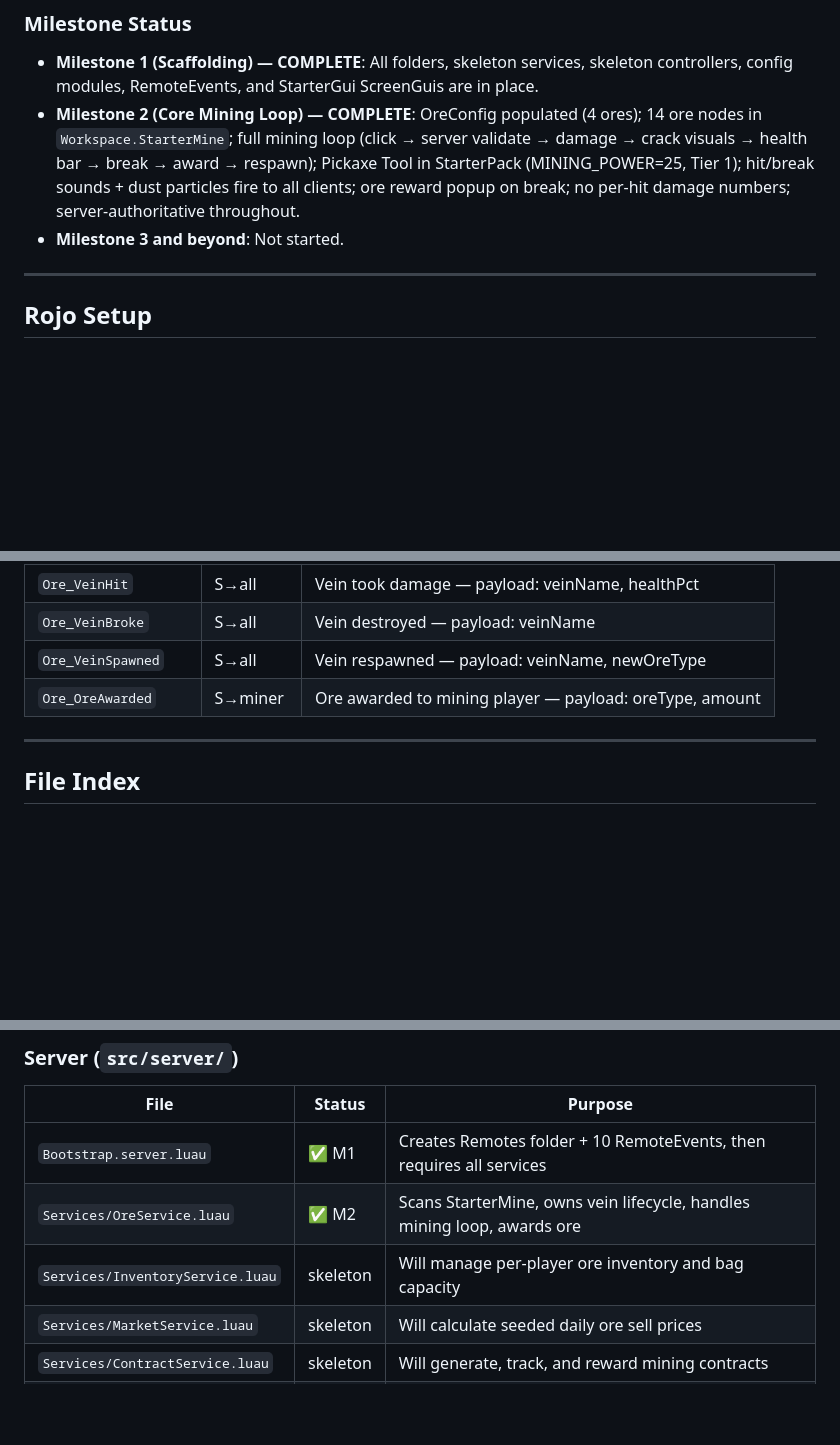
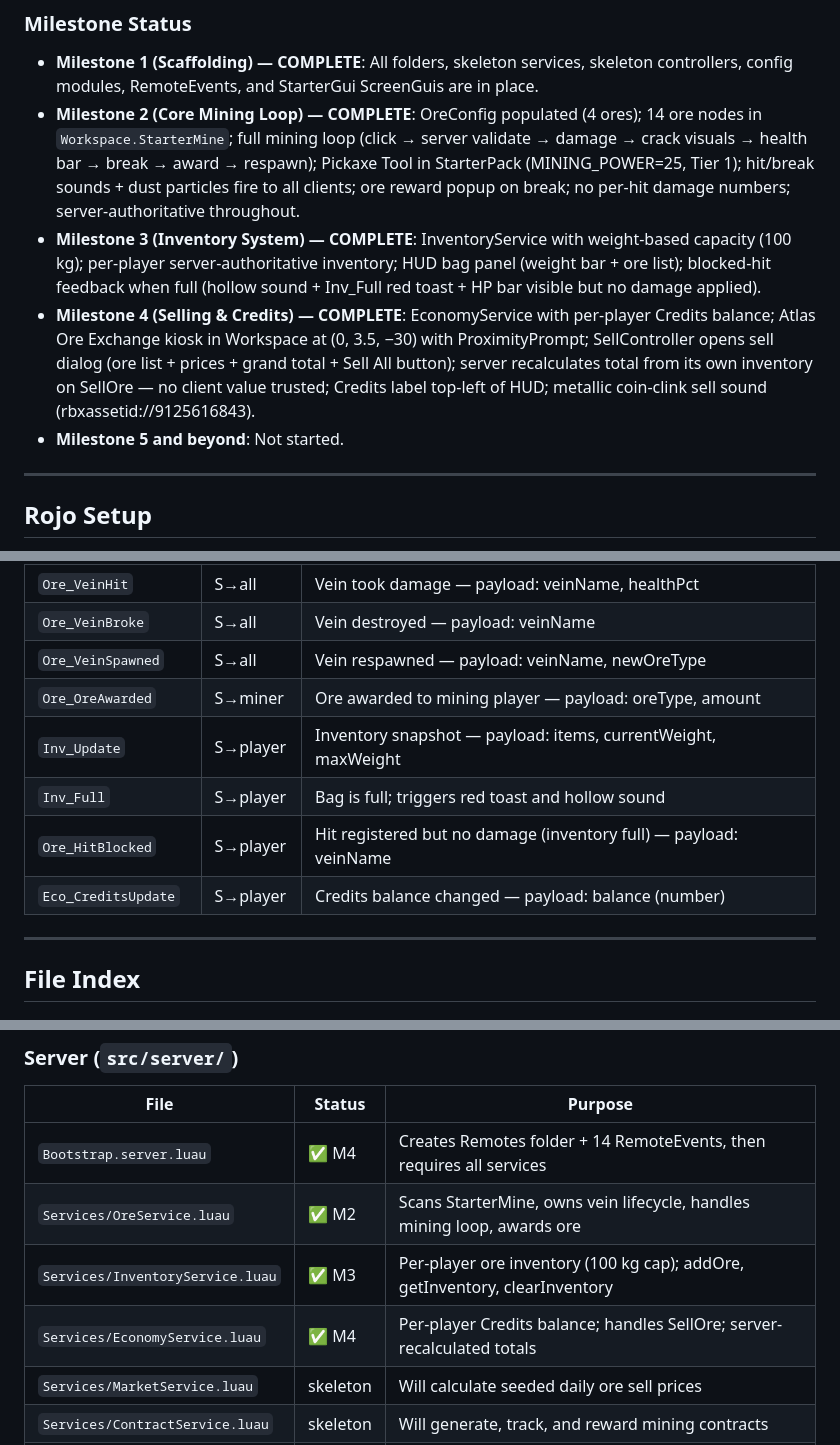
Before and after one commit to User-2056/tictactoe, a Markdown page: CLAUDE.md, 3 parts joined by grey strips. GitHub-like rendering; blank space fills up the shorter version.

Commit message:
docs: update CLAUDE.md — M3 and M4 complete, file index and remotes table updated
Co-Authored-By: Claude Sonnet 4.6 <noreply@anthropic.com>

```diff
--- a/CLAUDE.md
+++ b/CLAUDE.md
@@ -28,7 +28,15 @@ purchase better equipment, unlock new regions, and complete mining contracts.
   health bar → break → award → respawn); Pickaxe Tool in StarterPack (MINING_POWER=25, Tier 1);
   hit/break sounds + dust particles fire to all clients; ore reward popup on break;
   no per-hit damage numbers; server-authoritative throughout.
-- **Milestone 3 and beyond**: Not started.
+- **Milestone 3 (Inventory System) — COMPLETE**: InventoryService with weight-based capacity (100 kg);
+  per-player server-authoritative inventory; HUD bag panel (weight bar + ore list); blocked-hit
+  feedback when full (hollow sound + Inv_Full red toast + HP bar visible but no damage applied).
+- **Milestone 4 (Selling & Credits) — COMPLETE**: EconomyService with per-player Credits balance;
+  Atlas Ore Exchange kiosk in Workspace at (0, 3.5, −30) with ProximityPrompt; SellController
+  opens sell dialog (ore list + prices + grand total + Sell All button); server recalculates total
+  from its own inventory on SellOre — no client value trusted; Credits label top-left of HUD;
+  metallic coin-clink sell sound (rbxassetid://9125616843).
+- **Milestone 5 and beyond**: Not started.
 
 ---
 
@@ -101,6 +110,10 @@ Clients fire RemoteEvents to request actions; server validates and responds.
 | `Ore_VeinBroke` | S→all | Vein destroyed — payload: veinName |
 | `Ore_VeinSpawned` | S→all | Vein respawned — payload: veinName, newOreType |
 | `Ore_OreAwarded` | S→miner | Ore awarded to mining player — payload: oreType, amount |
+| `Inv_Update` | S→player | Inventory snapshot — payload: items, currentWeight, maxWeight |
+| `Inv_Full` | S→player | Bag is full; triggers red toast and hollow sound |
+| `Ore_HitBlocked` | S→player | Hit registered but no damage (inventory full) — payload: veinName |
+| `Eco_CreditsUpdate` | S→player | Credits balance changed — payload: balance (number) |
 
 ---
 
@@ -118,9 +131,10 @@ Clients fire RemoteEvents to request actions; server validates and responds.
 ### Server (`src/server/`)
 | File | Status | Purpose |
 |---|---|---|
-| `Bootstrap.server.luau` | ✅ M1 | Creates Remotes folder + 10 RemoteEvents, then requires all services |
+| `Bootstrap.server.luau` | ✅ M4 | Creates Remotes folder + 14 RemoteEvents, then requires all services |
 | `Services/OreService.luau` | ✅ M2 | Scans StarterMine, owns vein lifecycle, handles mining loop, awards ore |
-| `Services/InventoryService.luau` | skeleton | Will manage per-player ore inventory and bag capacity |
+| `Services/InventoryService.luau` | ✅ M3 | Per-player ore inventory (100 kg cap); addOre, getInventory, clearInventory |
+| `Services/EconomyService.luau` | ✅ M4 | Per-player Credits balance; handles SellOre; server-recalculated totals |
 | `Services/MarketService.luau` | skeleton | Will calculate seeded daily ore sell prices |
 | `Services/ContractService.luau` | skeleton | Will generate, track, and reward mining contracts |
 | `Services/EquipmentService.luau` | skeleton | Will validate and apply pickaxe/drill purchase upgrades |
```
Also changed, not shown: other parts of CLAUDE.md (+4 -2 lines).
